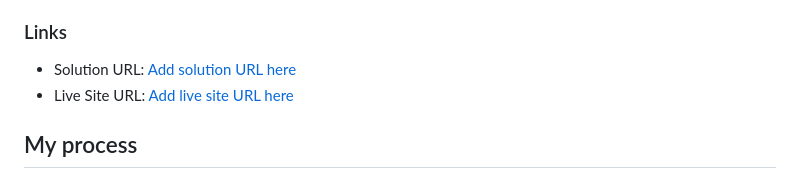
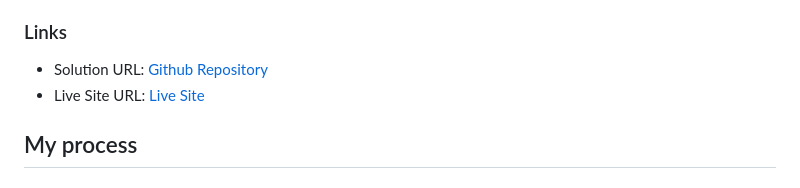
Before and after one commit to doukous/calculator-app, a Markdown page: README.md, the part around the change. Rendered like a GitHub page.

```diff
--- a/README.md
+++ b/README.md
@@ -24,8 +24,8 @@ Users should be able to:
 
 ### Links
 
-- Solution URL: [Add solution URL here](https://your-solution-url.com)
-- Live Site URL: [Add live site URL here](https://your-live-site-url.com)
+- Solution URL: [Github Repository](https://github.com/doukous/calculator-app)
+- Live Site URL: [Live Site](https://doukous.github.io/calculator-app)
 
 ## My process
 
```
